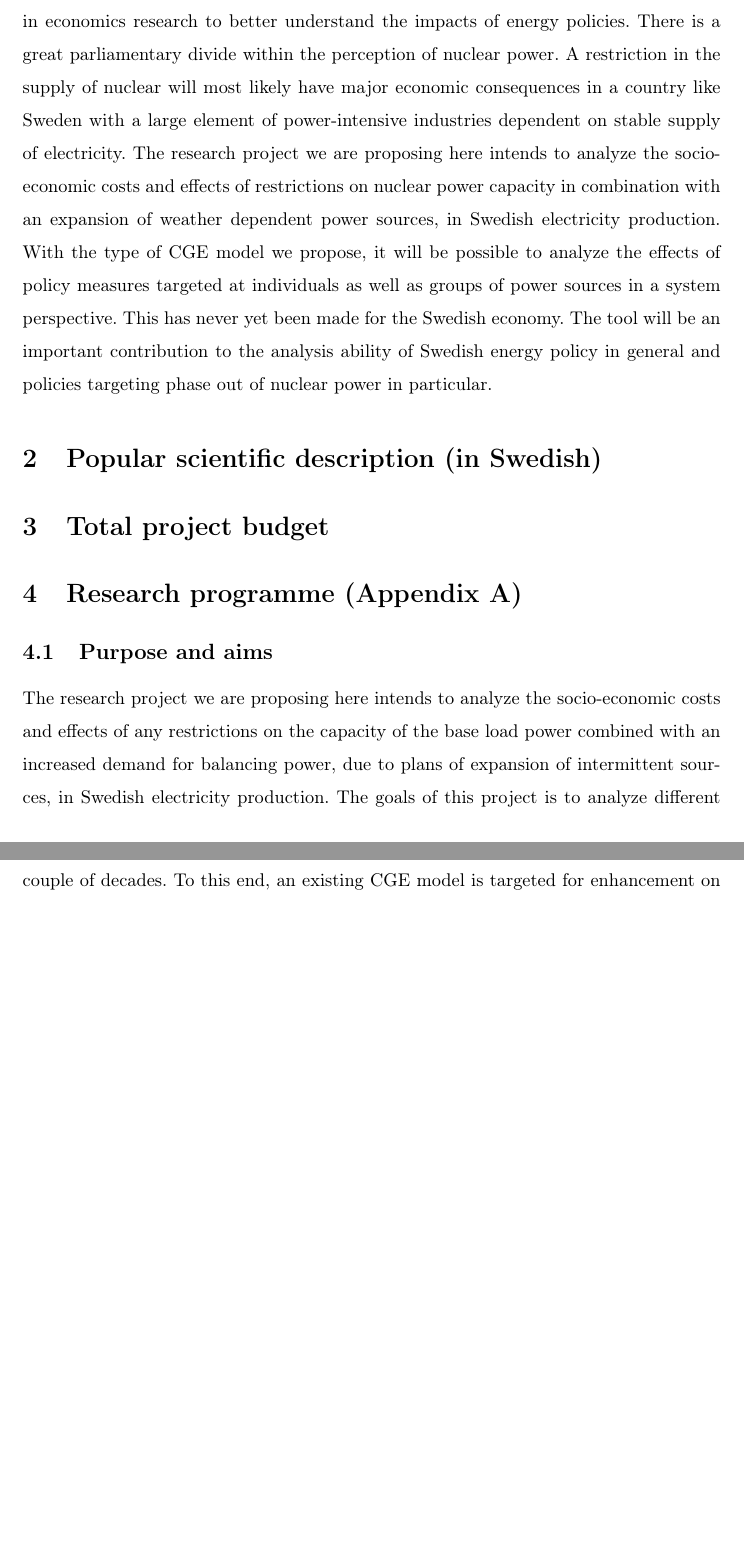
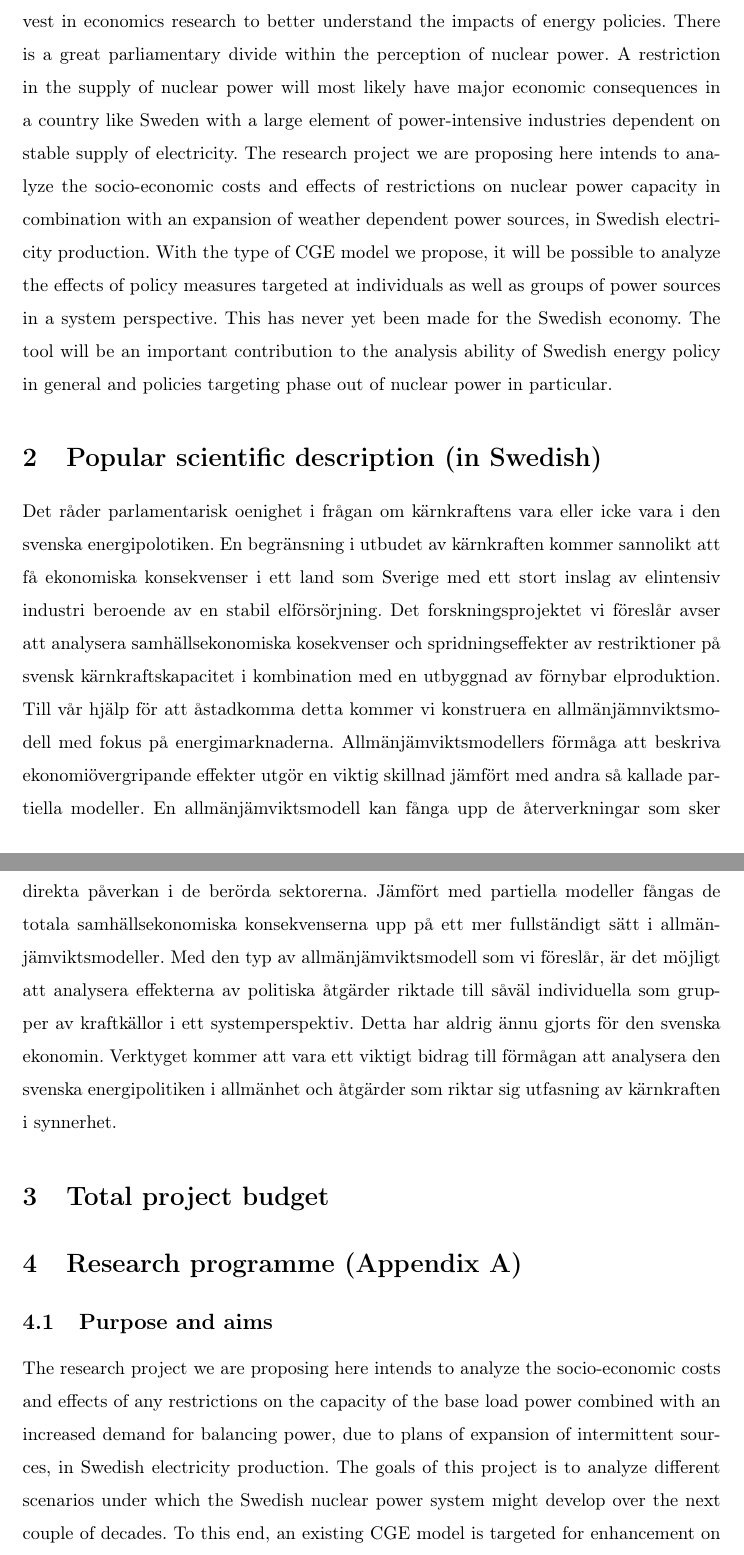
Before and after one commit to CERE-CGE/funding, a LaTeX document (nuclear_phase_out/CGE_Proposal.tex): two parts of pages 1 and 2 of 10 before the commit and two parts of pages 1 and 2 of 11 after it, joined at a grey line, cut so that both start at the same text, the shorter picture padded with empty space. Compiled offline with pdfLaTeX.

Commit message:
Added Popular scientific description

```diff
--- a/nuclear_phase_out/CGE_Proposal.tex
+++ b/nuclear_phase_out/CGE_Proposal.tex
@@ -58,8 +58,9 @@
 \maketitle
 
 \section{Summary}
-Sweden has the ambition of showing the way to a sustainable society and needs to invest in economics research to better understand the impacts of energy policies. There is a great parliamentary divide within the perception of nuclear power. A restriction in the supply of nuclear will most likely have major economic consequences in a country like Sweden with a large element of power-intensive industries dependent on stable supply of electricity. The research project we are proposing here intends to analyze the socio-economic costs and effects of restrictions on nuclear power capacity in combination with an expansion of weather dependent power sources, in Swedish electricity production. With the type of CGE model we propose, it will be possible to analyze the effects of policy measures targeted at individuals as well as groups of power sources in a system perspective. This has never yet been made for the Swedish economy. The tool will be an important contribution to the analysis ability of Swedish energy policy in general and policies targeting phase out of nuclear power in particular.
+Sweden has the ambition of showing the way to a sustainable society and needs to invest in economics research to better understand the impacts of energy policies. There is a great parliamentary divide within the perception of nuclear power. A restriction in the supply of nuclear power will most likely have major economic consequences in a country like Sweden with a large element of power-intensive industries dependent on stable supply of electricity. The research project we are proposing here intends to analyze the socio-economic costs and effects of restrictions on nuclear power capacity in combination with an expansion of weather dependent power sources, in Swedish electricity production. With the type of CGE model we propose, it will be possible to analyze the effects of policy measures targeted at individuals as well as groups of power sources in a system perspective. This has never yet been made for the Swedish economy. The tool will be an important contribution to the analysis ability of Swedish energy policy in general and policies targeting phase out of nuclear power in particular.
 \section{Popular scientific description (in Swedish)}
+Det råder parlamentarisk oenighet i frågan om kärnkraftens vara eller icke vara i den svenska energipolotiken. En begränsning i utbudet av kärnkraften kommer sannolikt att få ekonomiska konsekvenser i ett land som Sverige med ett stort inslag av elintensiv industri beroende av en stabil elförsörjning. Det forskningsprojektet vi föreslår avser att analysera samhällsekonomiska kosekvenser och spridningseffekter av restriktioner på svensk kärnkraftskapacitet i kombination med en utbyggnad av förnybar elproduktion. Till vår hjälp för att åstadkomma detta kommer vi konstruera en allmänjämnviktsmodell med fokus på energimarknaderna. Allmänjämviktsmodellers förmåga att beskriva ekonomiövergripande effekter utgör en viktig skillnad jämfört med andra så kallade partiella modeller. En allmänjämviktsmodell kan fånga upp de återverkningar som sker mellan olika sektorer vid förändringar av ekonomiska förutsättningar och inte bara den direkta påverkan i de berörda sektorerna. Jämfört med partiella modeller fångas de totala samhällsekonomiska konsekvenserna upp på ett mer fullständigt sätt i allmänjämviktsmodeller. Med den typ av allmänjämviktsmodell som vi föreslår, är det möjligt att analysera effekterna av politiska åtgärder riktade till såväl individuella som grupper av kraftkällor i ett systemperspektiv. Detta har aldrig ännu gjorts för den svenska ekonomin. Verktyget kommer att vara ett viktigt bidrag till förmågan att analysera den svenska energipolitiken i allmänhet och åtgärder som riktar sig utfasning av kärnkraften i synnerhet.
 \section{Total project budget}
 
 \section{Research programme (Appendix A)}
```
